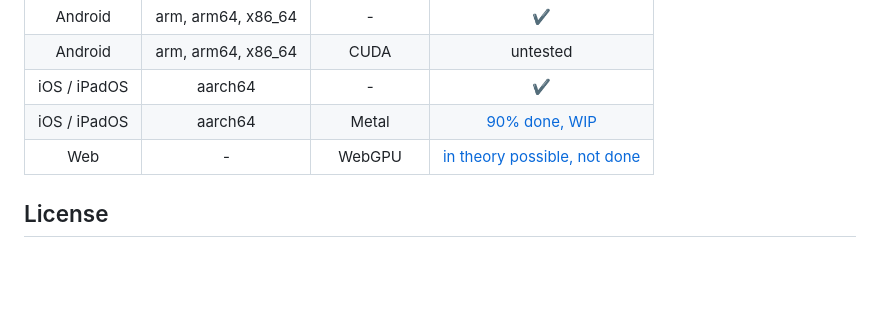
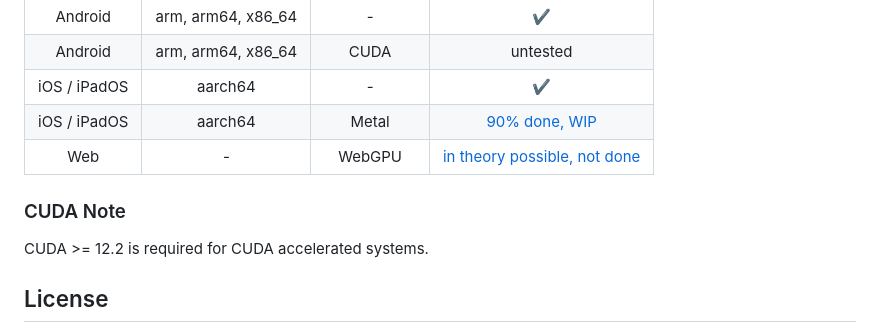
Before and after one commit to evilsocket/cake, a Markdown page: README.md, the part around the change. Rendered like a GitHub page; blank space fills up the shorter version.

Commit message:
docs: document minimum cuda version (addresses #3 and #6)

```diff
--- a/README.md
+++ b/README.md
@@ -90,6 +90,10 @@ This will create a smaller folder with only the required layers tensors and the
 | iOS / iPadOS                 | aarch64 | Metal                | [90% done, WIP](https://github.com/huggingface/candle/issues/2322) |
 | Web                 | - | WebGPU                | [in theory possible, not done](https://onnxruntime.ai/docs/tutorials/web/ep-webgpu.html) |
 
+### CUDA Note
+
+CUDA >= 12.2 is required for CUDA accelerated systems.
+
 ## License
 
 Released under the GPL 3 license. To see the licenses of the project dependencies, install cargo license with `cargo install cargo-license` and then run `cargo license`.
```
